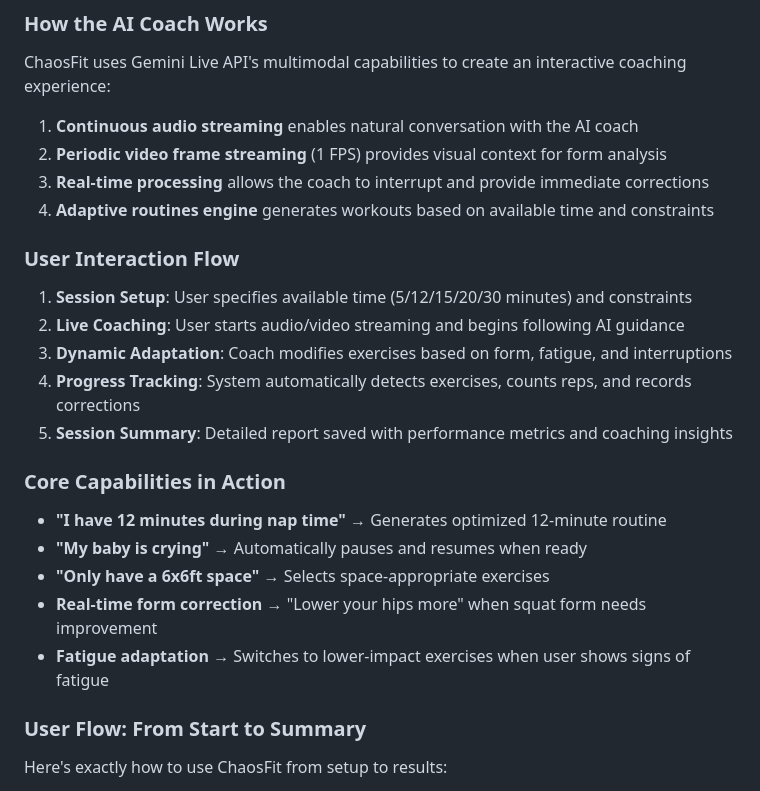
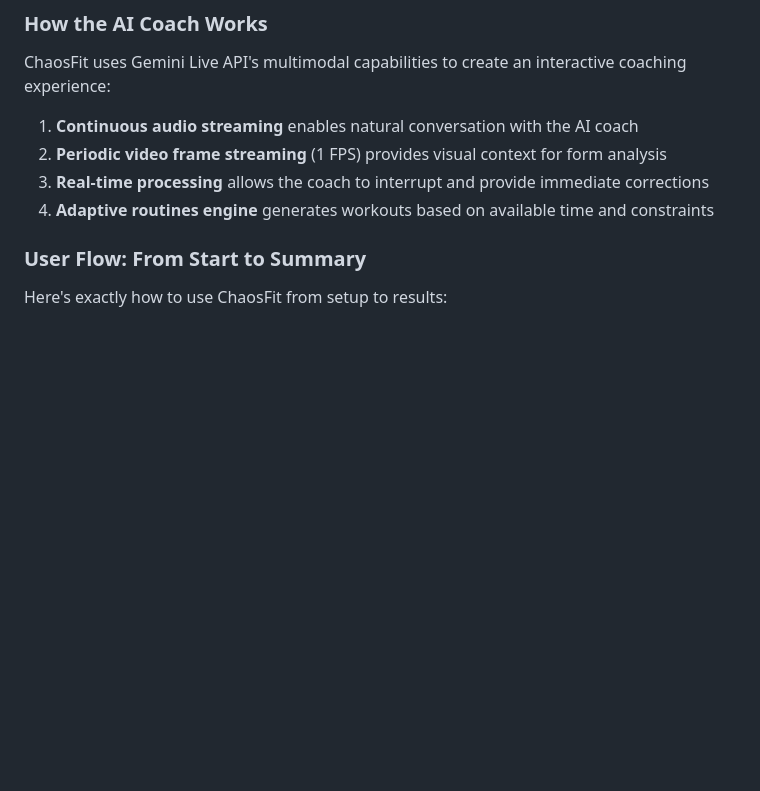
Before and after one commit to ElishebaW/chaosfit, a Markdown page: README.md, the part around the change. GitHub-like rendering; blank space fills up the shorter version.

Commit message:
remove wording in readme

```diff
--- a/README.md
+++ b/README.md
@@ -46,20 +46,6 @@ ChaosFit uses Gemini Live API's multimodal capabilities to create an interactive
 2. **Periodic video frame streaming** (1 FPS) provides visual context for form analysis
 3. **Real-time processing** allows the coach to interrupt and provide immediate corrections
 4. **Adaptive routines engine** generates workouts based on available time and constraints
-
-### User Interaction Flow
-1. **Session Setup**: User specifies available time (5/12/15/20/30 minutes) and constraints
-2. **Live Coaching**: User starts audio/video streaming and begins following AI guidance
-3. **Dynamic Adaptation**: Coach modifies exercises based on form, fatigue, and interruptions
-4. **Progress Tracking**: System automatically detects exercises, counts reps, and records corrections
-5. **Session Summary**: Detailed report saved with performance metrics and coaching insights
-
-### Core Capabilities in Action
-- **"I have 12 minutes during nap time"** → Generates optimized 12-minute routine
-- **"My baby is crying"** → Automatically pauses and resumes when ready
-- **"Only have a 6x6ft space"** → Selects space-appropriate exercises
-- **Real-time form correction** → "Lower your hips more" when squat form needs improvement
-- **Fatigue adaptation** → Switches to lower-impact exercises when user shows signs of fatigue
 
 ### User Flow: From Start to Summary
 
```
